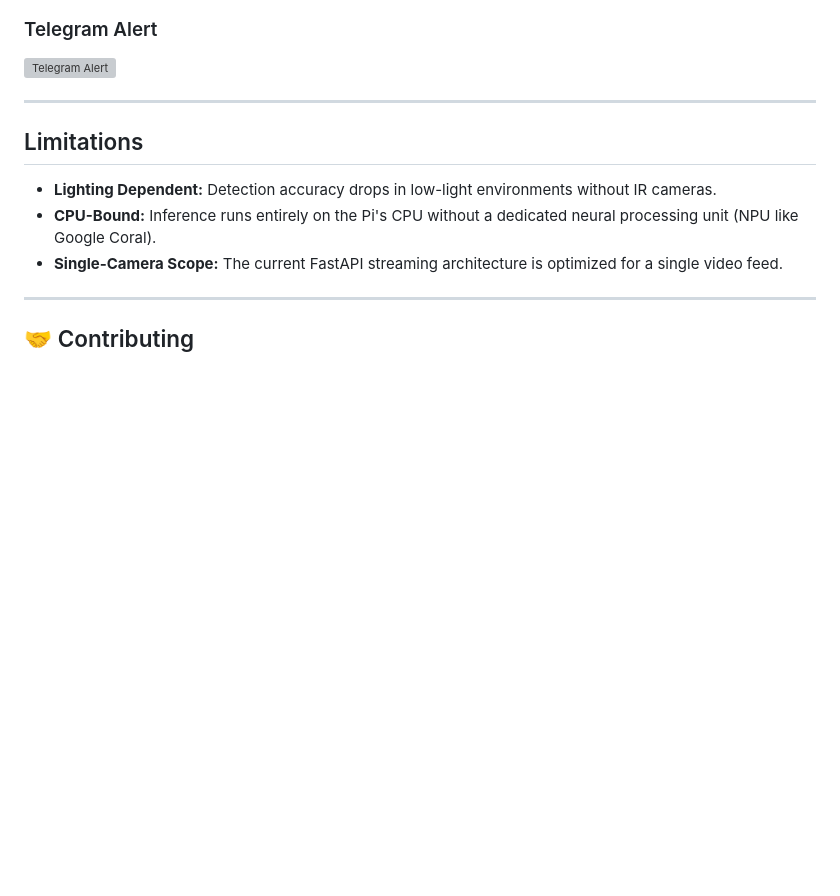
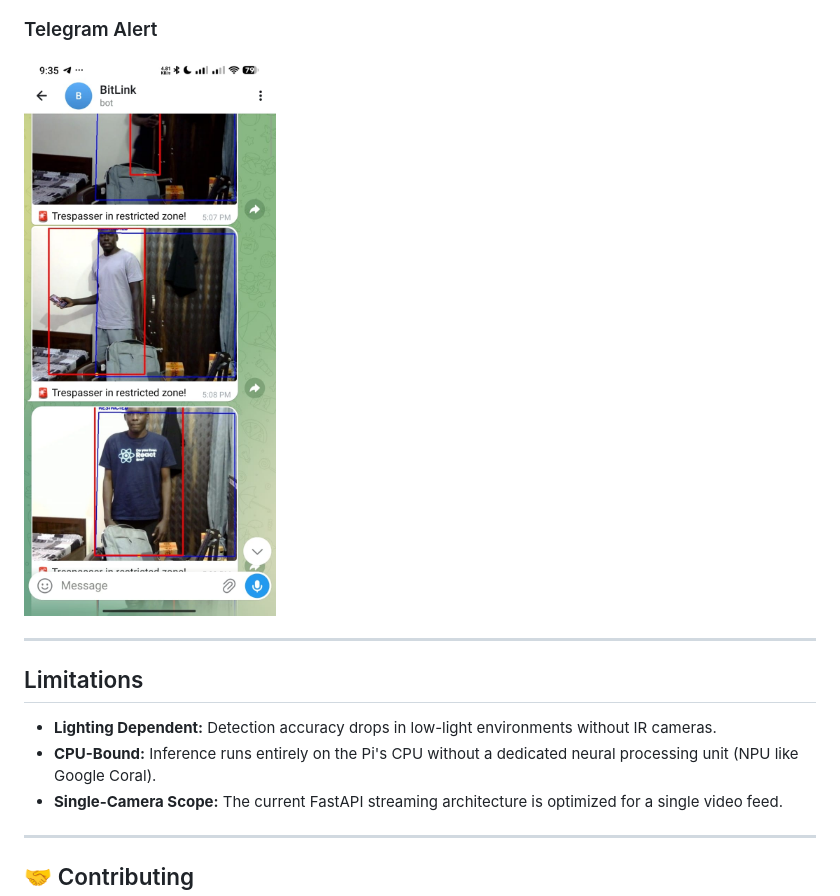
Before and after one commit to amirphiladam2/edge-ai-surveillance, a Markdown page: README.md, the part around one of its changes. Rendered like a GitHub page; blank space fills up the shorter version; grey boxes are pictures that could not be loaded.

```diff
--- a/README.md
+++ b/README.md
@@ -160,7 +160,7 @@ python app/main.py
 
 ### Telegram Alert
 
-![Telegram Alert](docs/screenshots/image.png)
+![Telegram Alert](docs/screenshots/telegram.png)
 
 ---
 
```
Also changed, not shown: other parts of README.md (+1 -1 lines).
